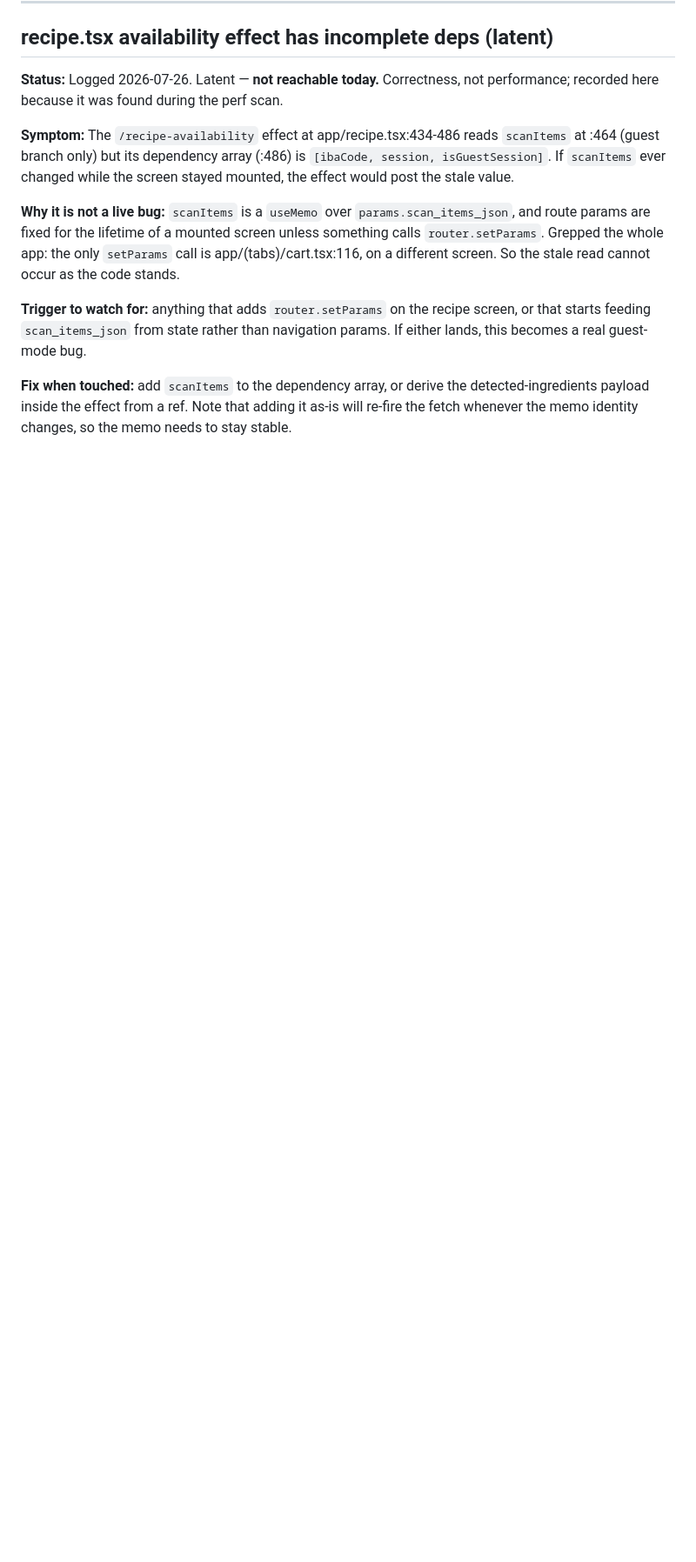
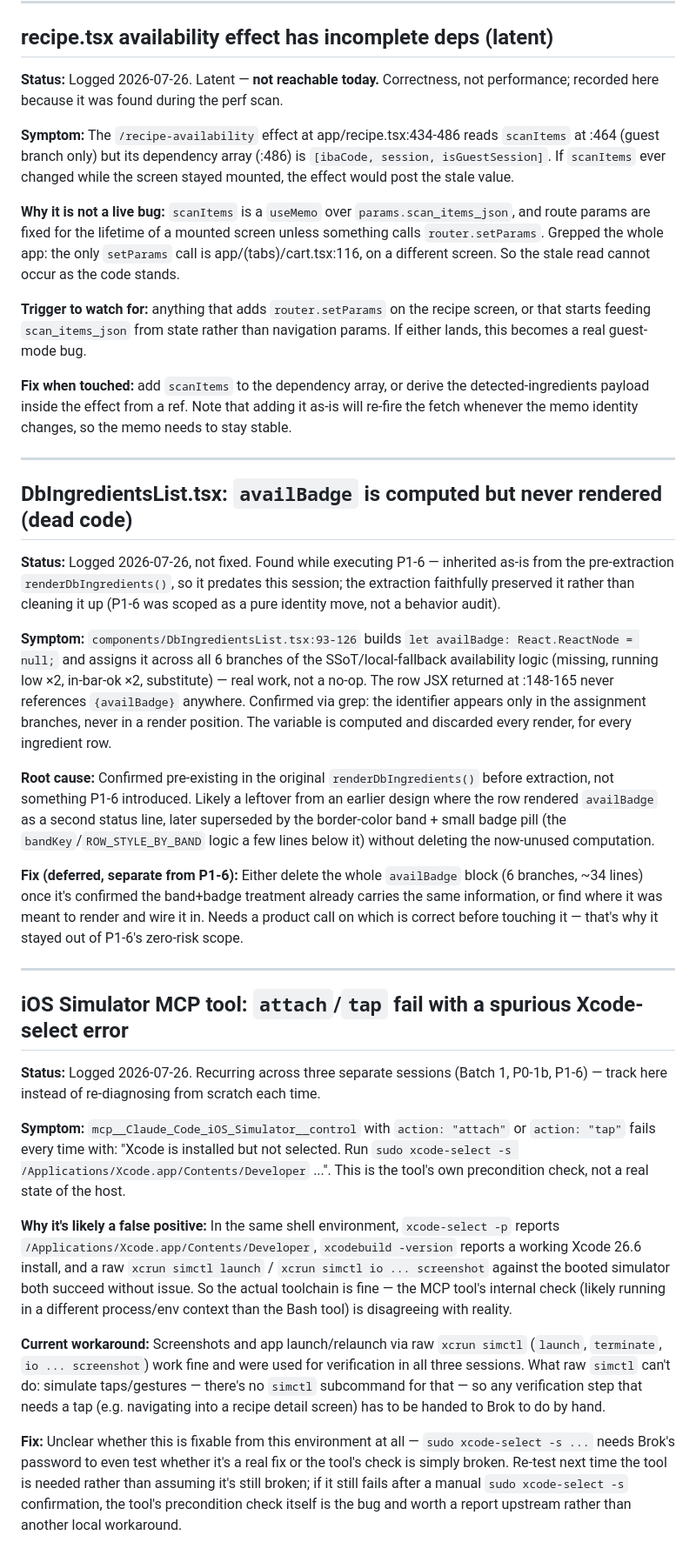
Before and after one commit to brok110/sipmetry-frontend, a Markdown page: FRONTEND_BACKLOG.md, the part around one of its changes. Shown at 87% size. GitHub-like rendering; blank space fills up the shorter version.

Commit message:
docs: mark P1-6 shipped (2e1b2b8), log availBadge dead code + MCP tap tool issue

```diff
--- a/FRONTEND_BACKLOG.md
+++ b/FRONTEND_BACKLOG.md
@@ -250,3 +254,71 @@ navigation params. If either lands, this becomes a real guest-mode bug.
 detected-ingredients payload inside the effect from a ref. Note that adding
 it as-is will re-fire the fetch whenever the memo identity changes, so the
 memo needs to stay stable.
+
+---
+
+## DbIngredientsList.tsx: `availBadge` is computed but never rendered (dead code)
+
+**Status:** Logged 2026-07-26, not fixed. Found while executing P1-6 —
+inherited as-is from the pre-extraction `renderDbIngredients()`, so it
+predates this session; the extraction faithfully preserved it rather than
+cleaning it up (P1-6 was scoped as a pure identity move, not a behavior
+audit).
+
+**Symptom:** `components/DbIngredientsList.tsx:93-126` builds
+`let availBadge: React.ReactNode = null;` and assigns it across all 6
+branches of the SSoT/local-fallback availability logic (missing, running low
+×2, in-bar-ok ×2, substitute) — real work, not a no-op. The row JSX returned
+at :148-165 never references `{availBadge}` anywhere. Confirmed via grep: the
+identifier appears only in the assignment branches, never in a render
+position. The variable is computed and discarded every render, for every
+ingredient row.
+
+**Root cause:** Confirmed pre-existing in the original `renderDbIngredients()`
+before extraction, not something P1-6 introduced. Likely a leftover from an
+earlier design where the row rendered `availBadge` as a second status line,
+later superseded by the border-color band + small badge pill (the
+`bandKey`/`ROW_STYLE_BY_BAND` logic a few lines below it) without deleting
+the now-unused computation.
+
+**Fix (deferred, separate from P1-6):** Either delete the whole `availBadge`
+block (6 branches, ~34 lines) once it's confirmed the band+badge treatment
+already carries the same information, or find where it was meant to render
+and wire it in. Needs a product call on which is correct before touching it —
+that's why it stayed out of P1-6's zero-risk scope.
+
+---
+
+## iOS Simulator MCP tool: `attach`/`tap` fail with a spurious Xcode-select error
+
+**Status:** Logged 2026-07-26. Recurring across three separate sessions
+(Batch 1, P0-1b, P1-6) — track here instead of re-diagnosing from scratch
+each time.
+
+**Symptom:** `mcp__Claude_Code_iOS_Simulator__control` with `action: "attach"`
+or `action: "tap"` fails every time with: "Xcode is installed but not
+selected. Run `sudo xcode-select -s /Applications/Xcode.app/Contents/Developer`
+...". This is the tool's own precondition check, not a real state of the host.
+
+**Why it's likely a false positive:** In the same shell environment,
+`xcode-select -p` reports `/Applications/Xcode.app/Contents/Developer`,
+`xcodebuild -version` reports a working Xcode 26.6 install, and a raw
+`xcrun simctl launch` / `xcrun simctl io ... screenshot` against the booted
+simulator both succeed without issue. So the actual toolchain is fine — the
+MCP tool's internal check (likely running in a different process/env context
+than the Bash tool) is disagreeing with reality.
+
+**Current workaround:** Screenshots and app launch/relaunch via raw
+`xcrun simctl` (`launch`, `terminate`, `io ... screenshot`) work fine and were
+used for verification in all three sessions. What raw `simctl` can't do:
+simulate taps/gestures — there's no `simctl` subcommand for that — so any
+verification step that needs a tap (e.g. navigating into a recipe detail
+screen) has to be handed to Brok to do by hand.
+
+**Fix:** Unclear whether this is fixable from this environment at all —
+`sudo xcode-select -s ...` needs Brok's password to even test whether it's a
+real fix or the tool's check is simply broken. Re-test next time the tool is
+needed rather than assuming it's still broken; if it still fails after a
+manual `sudo xcode-select -s` confirmation, the tool's precondition check
+itself is the bug and worth a report upstream rather than another local
+workaround.
```
Also changed, not shown: other parts of FRONTEND_BACKLOG.md (+6 -2 lines).
